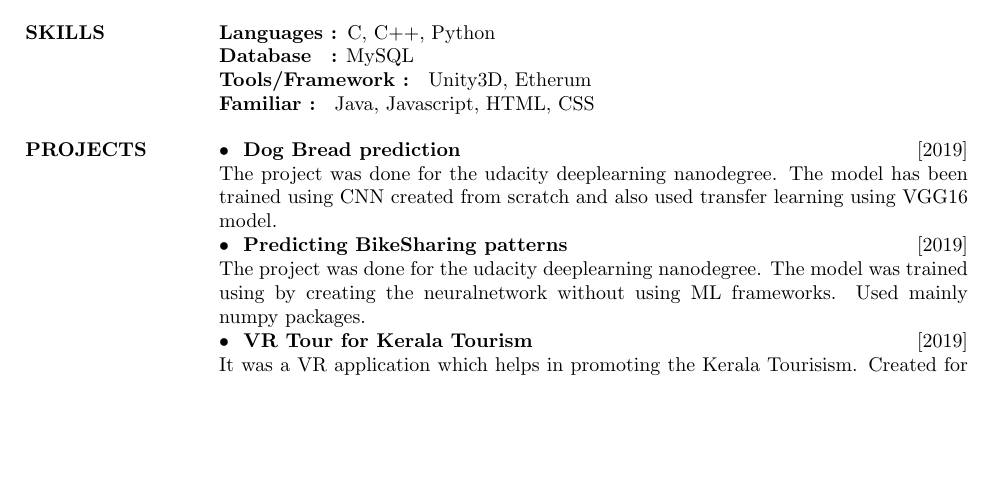
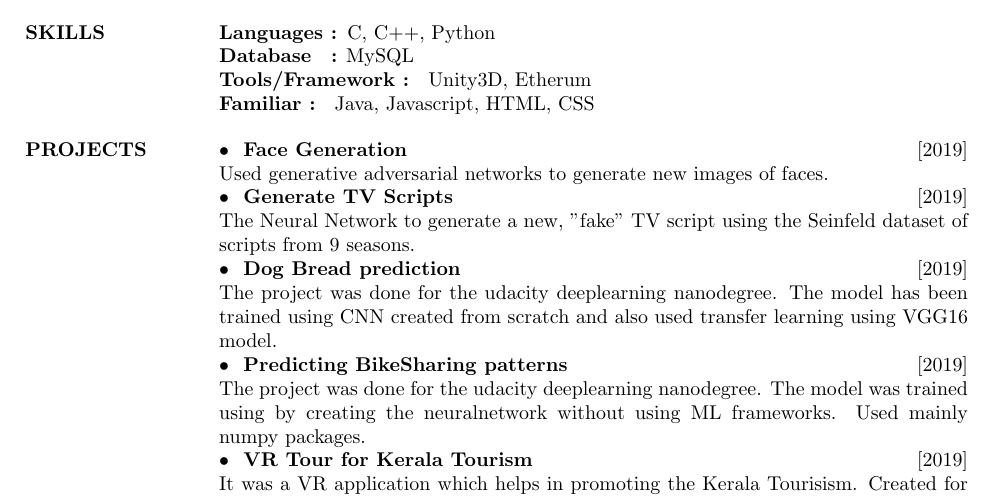
Before and after one commit to puthusseri/CV, a LaTeX CV (cv_2.tex): part of page 1 of 2, cut so that both start at the same text, the shorter picture padded with empty space. Compiled offline with pdfLaTeX.

Commit message:
chore:Added some more project contents
The udacity projects are added.

```diff
--- a/cv_2.tex
+++ b/cv_2.tex
@@ -48,6 +48,13 @@
 \section{PROJECTS}
 
     \sl
+
+    \normalfont \textbullet{ \textbf{  Face Generation }} \hfill [2019] \\
+     Used generative adversarial networks to generate new images of faces.
+\\
+    \normalfont \textbullet{ \textbf{  Generate TV Scripts }} \hfill [2019] \\
+     The Neural Network to generate a new, "fake" TV script using the Seinfeld dataset of scripts from 9 seasons.
+\\
     \normalfont \textbullet{ \textbf{  Dog Bread prediction }} \hfill [2019] \\
      The project was done for the udacity deeplearning nanodegree. The model has been trained using CNN created from scratch and also used transfer learning using VGG16 model.
 \\
```
Also changed, not shown: Vyshak_PuthusseriCV.pdf, cv_2.pdf, cv_2.tex (6 more changed lines), 2 other files.
